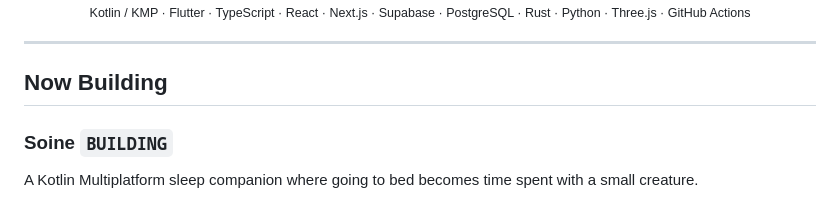
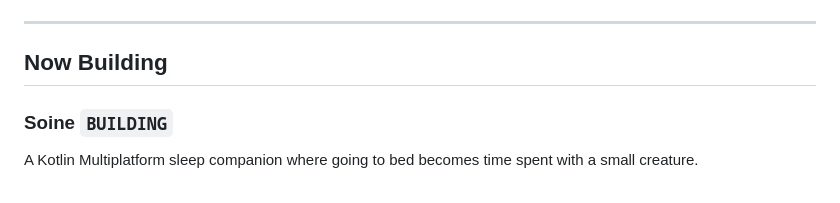
Before and after one commit to SMRI2170/SMRI2170, a Markdown page: README.md, the part around one of its changes. GitHub-like rendering.

```diff
--- a/README.md
+++ b/README.md
@@ -62,8 +49,4 @@
 </picture>
-
-<sub>Kotlin / KMP · Flutter · TypeScript · React · Next.js · Supabase · PostgreSQL · Rust · Python · Three.js · GitHub Actions</sub>
-
-</div>
 
 ---
 
```
Also changed, not shown: other parts of README.md (+3 -16 lines).
